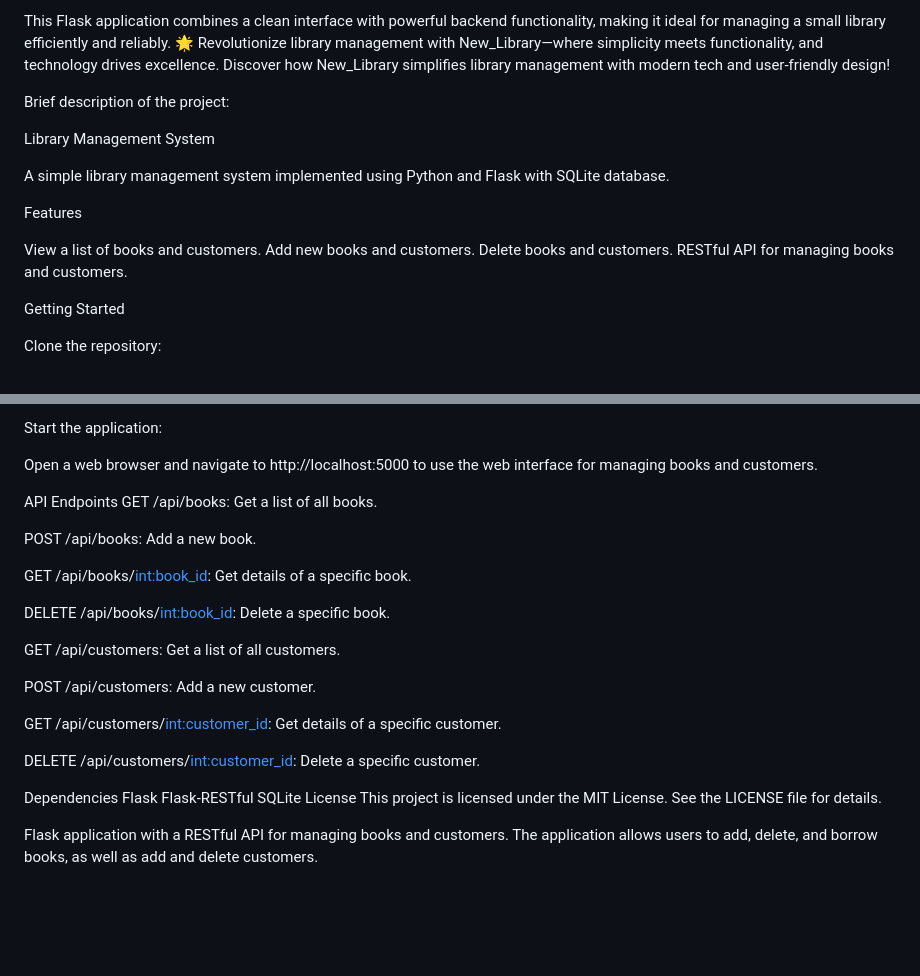
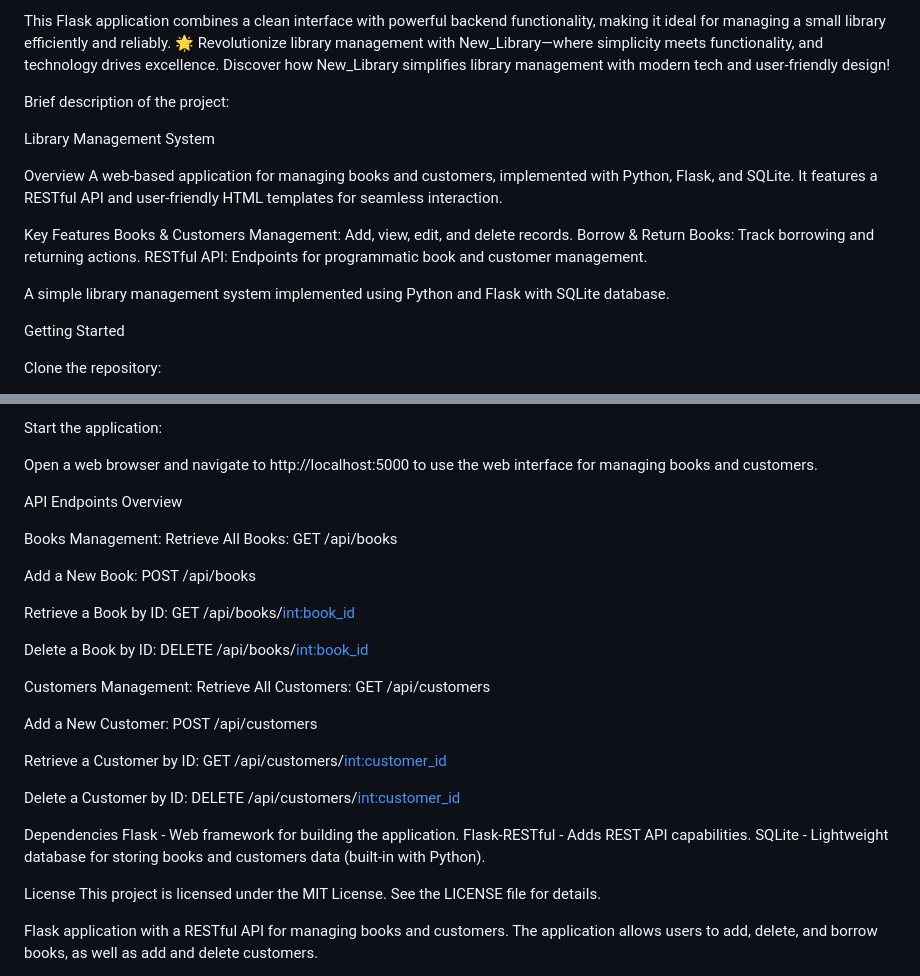
Before and after one commit to SergeyReizman/New_Library, a Markdown page: readme.md, 2 parts joined by grey strips. Rendered like a GitHub page; blank space fills up the shorter version.

```diff
--- a/readme.md
+++ b/readme.md
@@ -39,14 +39,15 @@ Brief description of the project:
 
 Library Management System
 
+Overview
+A web-based application for managing books and customers, implemented with Python, Flask, and SQLite. It features a RESTful API and user-friendly HTML templates for seamless interaction.
+
+Key Features
+Books & Customers Management: Add, view, edit, and delete records.
+Borrow & Return Books: Track borrowing and returning actions.
+RESTful API: Endpoints for programmatic book and customer management.
+
 A simple library management system implemented using Python and Flask with SQLite database.
-
-Features
-
-View a list of books and customers.
-Add new books and customers.
-Delete books and customers.
-RESTful API for managing books and customers.
 
 Getting Started
 
@@ -77,27 +78,39 @@ Start the application:
 
 Open a web browser and navigate to http://localhost:5000 to use the web interface for managing books and customers.
 
-API Endpoints
-GET /api/books: Get a list of all books.
+API Endpoints Overview
 
-POST /api/books: Add a new book.
+Books Management:
+Retrieve All Books:
+GET /api/books
 
-GET /api/books/<int:book_id>: Get details of a specific book.
+Add a New Book:
+POST /api/books
 
-DELETE /api/books/<int:book_id>: Delete a specific book.
+Retrieve a Book by ID:
+GET /api/books/<int:book_id>
 
-GET /api/customers: Get a list of all customers.
+Delete a Book by ID:
+DELETE /api/books/<int:book_id>
 
-POST /api/customers: Add a new customer.
+Customers Management:
+Retrieve All Customers:
+GET /api/customers
 
-GET /api/customers/<int:customer_id>: Get details of a specific customer.
+Add a New Customer:
+POST /api/customers
 
-DELETE /api/customers/<int:customer_id>: Delete a specific customer.
+Retrieve a Customer by ID:
+GET /api/customers/<int:customer_id>
+
+Delete a Customer by ID:
+DELETE /api/customers/<int:customer_id>
 
 Dependencies
-Flask
-Flask-RESTful
-SQLite
+Flask - Web framework for building the application.
+Flask-RESTful - Adds REST API capabilities.
+SQLite - Lightweight database for storing books and customers data (built-in with Python).
+
 License
 This project is licensed under the MIT License. See the LICENSE file for details.
 
```
